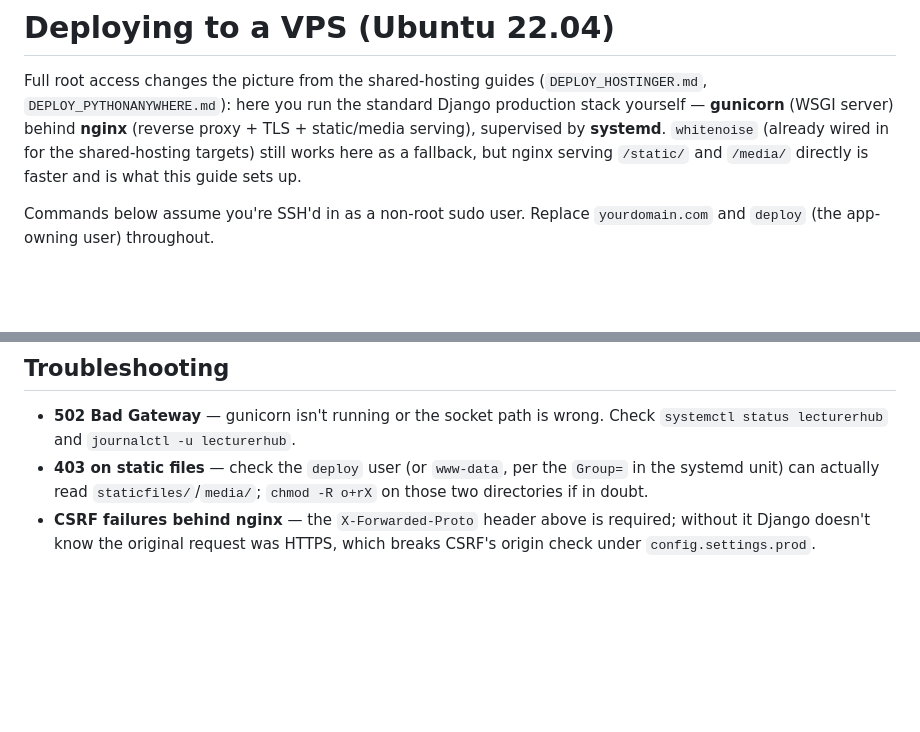
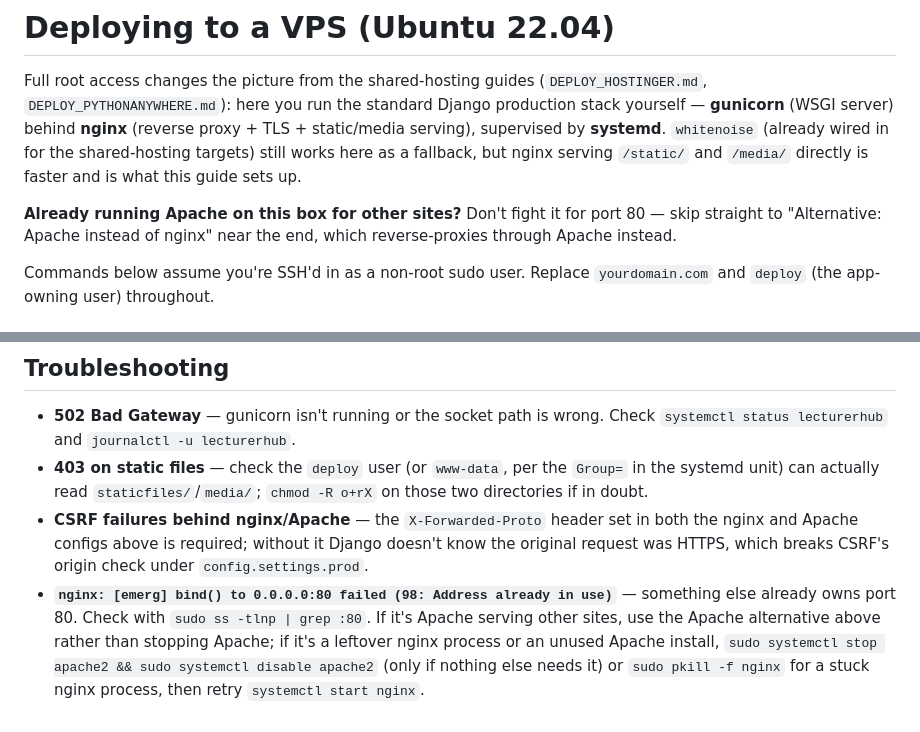
Before and after one commit to sugacode/lecturehub, a Markdown page: docs/DEPLOY_VPS_UBUNTU.md, 2 parts joined by grey strips. Rendered like a GitHub page; blank space fills up the shorter version.

```diff
--- a/docs/DEPLOY_VPS_UBUNTU.md
+++ b/docs/DEPLOY_VPS_UBUNTU.md
@@ -7,6 +7,10 @@ standard Django production stack yourself — **gunicorn** (WSGI server) behind
 **systemd**. `whitenoise` (already wired in for the shared-hosting targets)
 still works here as a fallback, but nginx serving `/static/` and `/media/`
 directly is faster and is what this guide sets up.
+
+**Already running Apache on this box for other sites?** Don't fight it for
+port 80 — skip straight to "Alternative: Apache instead of nginx" near the
+end, which reverse-proxies through Apache instead.
 
 Commands below assume you're SSH'd in as a non-root sudo user. Replace
 `yourdomain.com` and `deploy` (the app-owning user) throughout.
@@ -208,6 +283,15 @@ off-server storage is enough for a single-user app.
   the `Group=` in the systemd unit) can actually read
   `staticfiles/`/`media/`; `chmod -R o+rX` on those two directories if in
   doubt.
-- **CSRF failures behind nginx** — the `X-Forwarded-Proto` header above
-  is required; without it Django doesn't know the original request was
-  HTTPS, which breaks CSRF's origin check under `config.settings.prod`.
+- **CSRF failures behind nginx/Apache** — the `X-Forwarded-Proto` header
+  set in both the nginx and Apache configs above is required; without it
+  Django doesn't know the original request was HTTPS, which breaks CSRF's
+  origin check under `config.settings.prod`.
+- **`nginx: [emerg] bind() to 0.0.0.0:80 failed (98: Address already in
+  use)`** — something else already owns port 80. Check with
+  `sudo ss -tlnp | grep :80`. If it's Apache serving other sites, use the
+  Apache alternative above rather than stopping Apache; if it's a leftover
+  nginx process or an unused Apache install, `sudo systemctl stop apache2
+  && sudo systemctl disable apache2` (only if nothing else needs it) or
+  `sudo pkill -f nginx` for a stuck nginx process, then retry `systemctl
+  start nginx`.
```
Also changed, not shown: other parts of docs/DEPLOY_VPS_UBUNTU.md (+71 -0 lines).
